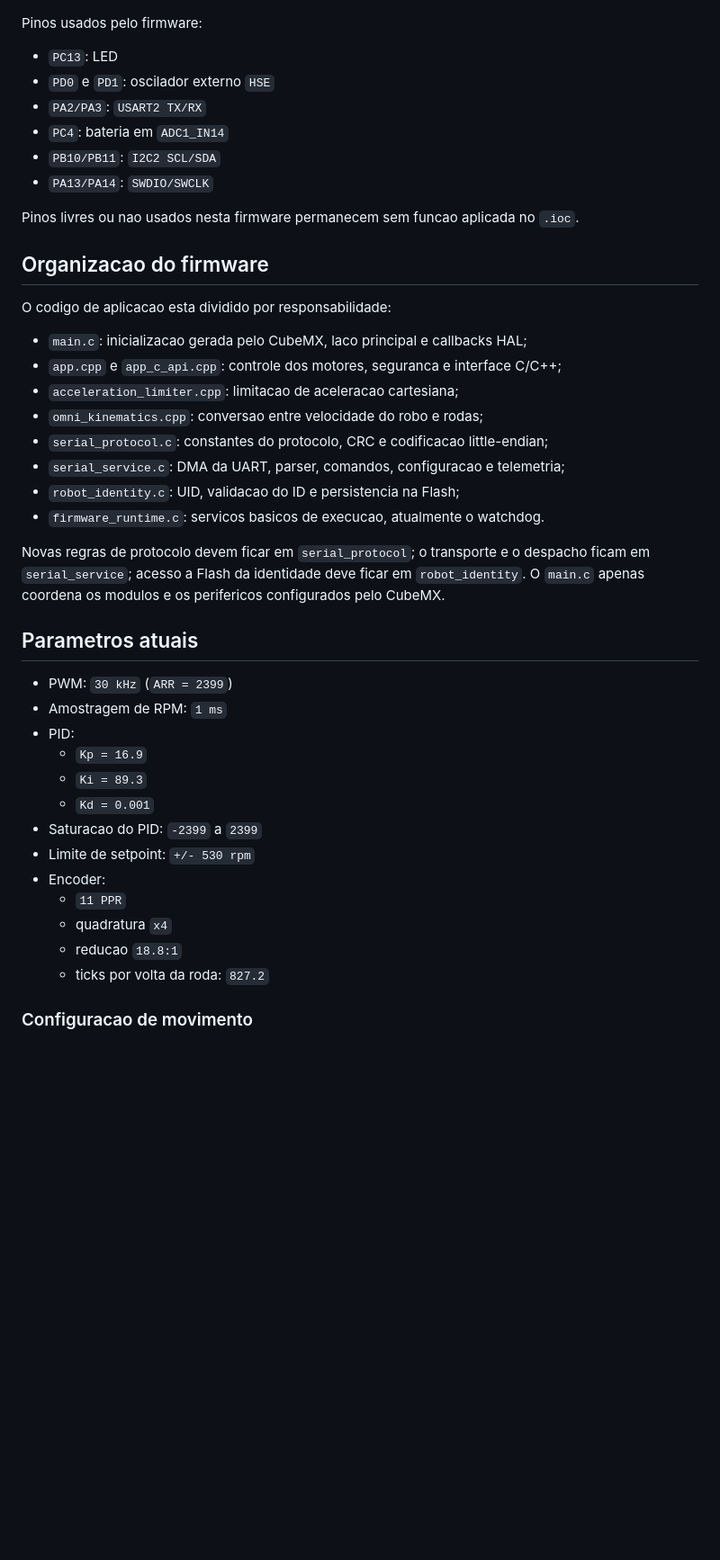
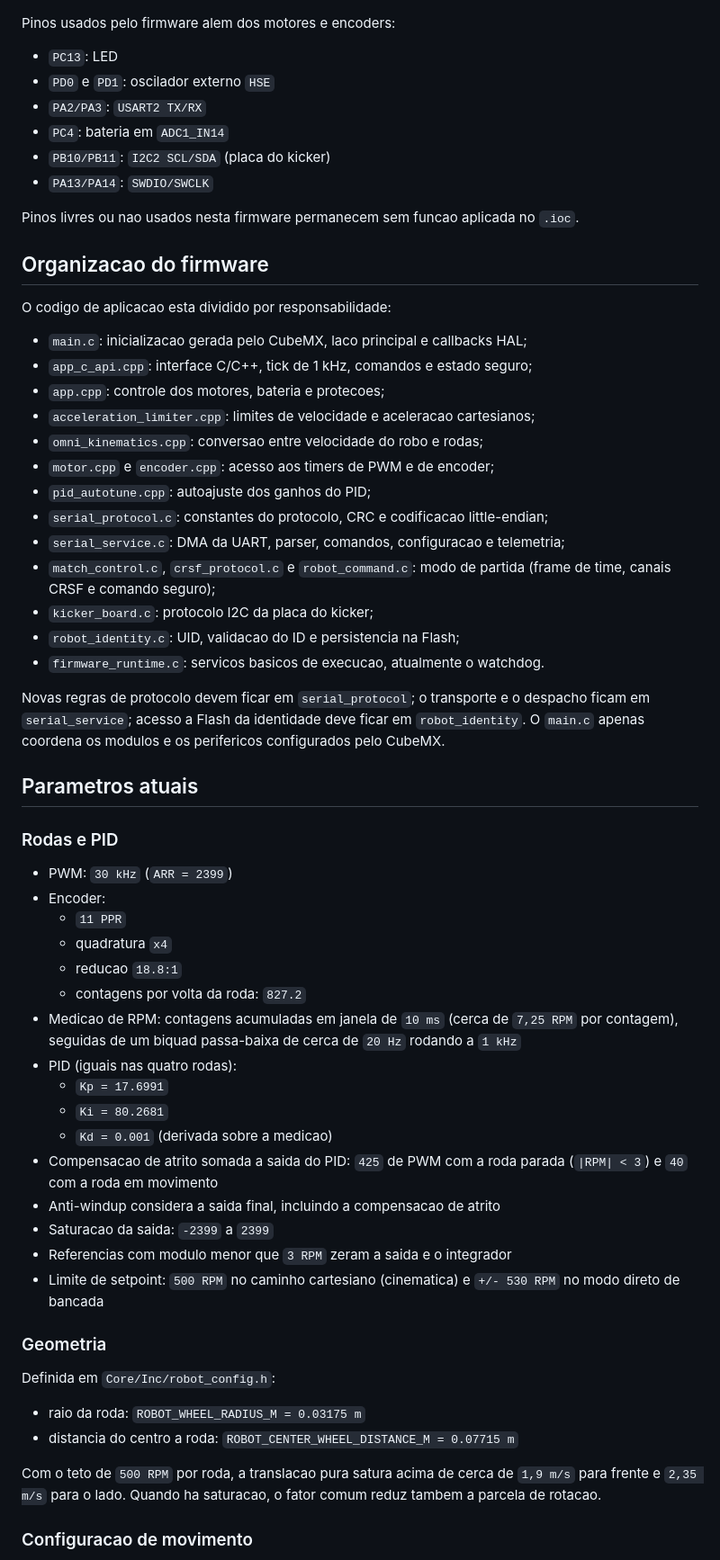
Before and after one commit to TauraBots/SSL-MotorDriver, a Markdown page: docs/board-overview.md, the part around one of its changes. Shown at 90% size. Drawn GitHub-style; blank space fills up the shorter version.

```diff
--- a/docs/board-overview.md
+++ b/docs/board-overview.md
@@ -104,13 +107,13 @@ Observacao: o encoder do conector `M3`, usado pela roda logica `M1`, e invertido
 
 ![Pinout configurado no CubeMX](pinout.png)
 
-Pinos usados pelo firmware:
+Pinos usados pelo firmware alem dos motores e encoders:
 
 - `PC13`: LED
 - `PD0` e `PD1`: oscilador externo `HSE`
 - `PA2/PA3`: `USART2 TX/RX`
 - `PC4`: bateria em `ADC1_IN14`
-- `PB10/PB11`: `I2C2 SCL/SDA`
+- `PB10/PB11`: `I2C2 SCL/SDA` (placa do kicker)
 - `PA13/PA14`: `SWDIO/SWCLK`
 
 Pinos livres ou nao usados nesta firmware permanecem sem funcao aplicada no `.ioc`.
@@ -120,11 +123,17 @@ Pinos livres ou nao usados nesta firmware permanecem sem funcao aplicada no `.io
 O codigo de aplicacao esta dividido por responsabilidade:
 
 - `main.c`: inicializacao gerada pelo CubeMX, laco principal e callbacks HAL;
-- `app.cpp` e `app_c_api.cpp`: controle dos motores, seguranca e interface C/C++;
-- `acceleration_limiter.cpp`: limitacao de aceleracao cartesiana;
+- `app_c_api.cpp`: interface C/C++, tick de 1 kHz, comandos e estado seguro;
+- `app.cpp`: controle dos motores, bateria e protecoes;
+- `acceleration_limiter.cpp`: limites de velocidade e aceleracao cartesianos;
 - `omni_kinematics.cpp`: conversao entre velocidade do robo e rodas;
+- `motor.cpp` e `encoder.cpp`: acesso aos timers de PWM e de encoder;
+- `pid_autotune.cpp`: autoajuste dos ganhos do PID;
 - `serial_protocol.c`: constantes do protocolo, CRC e codificacao little-endian;
 - `serial_service.c`: DMA da UART, parser, comandos, configuracao e telemetria;
+- `match_control.c`, `crsf_protocol.c` e `robot_command.c`: modo de partida
+  (frame de time, canais CRSF e comando seguro);
+- `kicker_board.c`: protocolo I2C da placa do kicker;
 - `robot_identity.c`: UID, validacao do ID e persistencia na Flash;
 - `firmware_runtime.c`: servicos basicos de execucao, atualmente o watchdog.
 
@@ -135,19 +144,39 @@ configurados pelo CubeMX.
 
 ## Parametros atuais
 
+### Rodas e PID
+
 - PWM: `30 kHz` (`ARR = 2399`)
-- Amostragem de RPM: `1 ms`
-- PID:
-  - `Kp = 16.9`
-  - `Ki = 89.3`
-  - `Kd = 0.001`
-- Saturacao do PID: `-2399` a `2399`
-- Limite de setpoint: `+/- 530 rpm`
 - Encoder:
   - `11 PPR`
   - quadratura `x4`
   - reducao `18.8:1`
-  - ticks por volta da roda: `827.2`
+  - contagens por volta da roda: `827.2`
+- Medicao de RPM: contagens acumuladas em janela de `10 ms` (cerca de
+  `7,25 RPM` por contagem), seguidas de um biquad passa-baixa de cerca de
+  `20 Hz` rodando a `1 kHz`
+- PID (iguais nas quatro rodas):
+  - `Kp = 17.6991`
+  - `Ki = 80.2681`
+  - `Kd = 0.001` (derivada sobre a medicao)
+- Compensacao de atrito somada a saida do PID: `425` de PWM com a roda parada
+  (`|RPM| < 3`) e `40` com a roda em movimento
+- Anti-windup considera a saida final, incluindo a compensacao de atrito
+- Saturacao da saida: `-2399` a `2399`
+- Referencias com modulo menor que `3 RPM` zeram a saida e o integrador
+- Limite de setpoint: `500 RPM` no caminho cartesiano (cinematica) e
+  `+/- 530 RPM` no modo direto de bancada
+
+### Geometria
+
+Definida em `Core/Inc/robot_config.h`:
+
+- raio da roda: `ROBOT_WHEEL_RADIUS_M = 0.03175 m`
+- distancia do centro a roda: `ROBOT_CENTER_WHEEL_DISTANCE_M = 0.07715 m`
+
+Com o teto de `500 RPM` por roda, a translacao pura satura acima de cerca de
+`1,9 m/s` para frente e `2,35 m/s` para o lado. Quando ha saturacao, o fator
+comum reduz tambem a parcela de rotacao.
 
 ### Configuracao de movimento
 
```
Also changed, not shown: other parts of docs/board-overview.md (+56 -41 lines), README.md (+23 -9 lines), docs/serial-protocol.md (+35 -10 lines).
